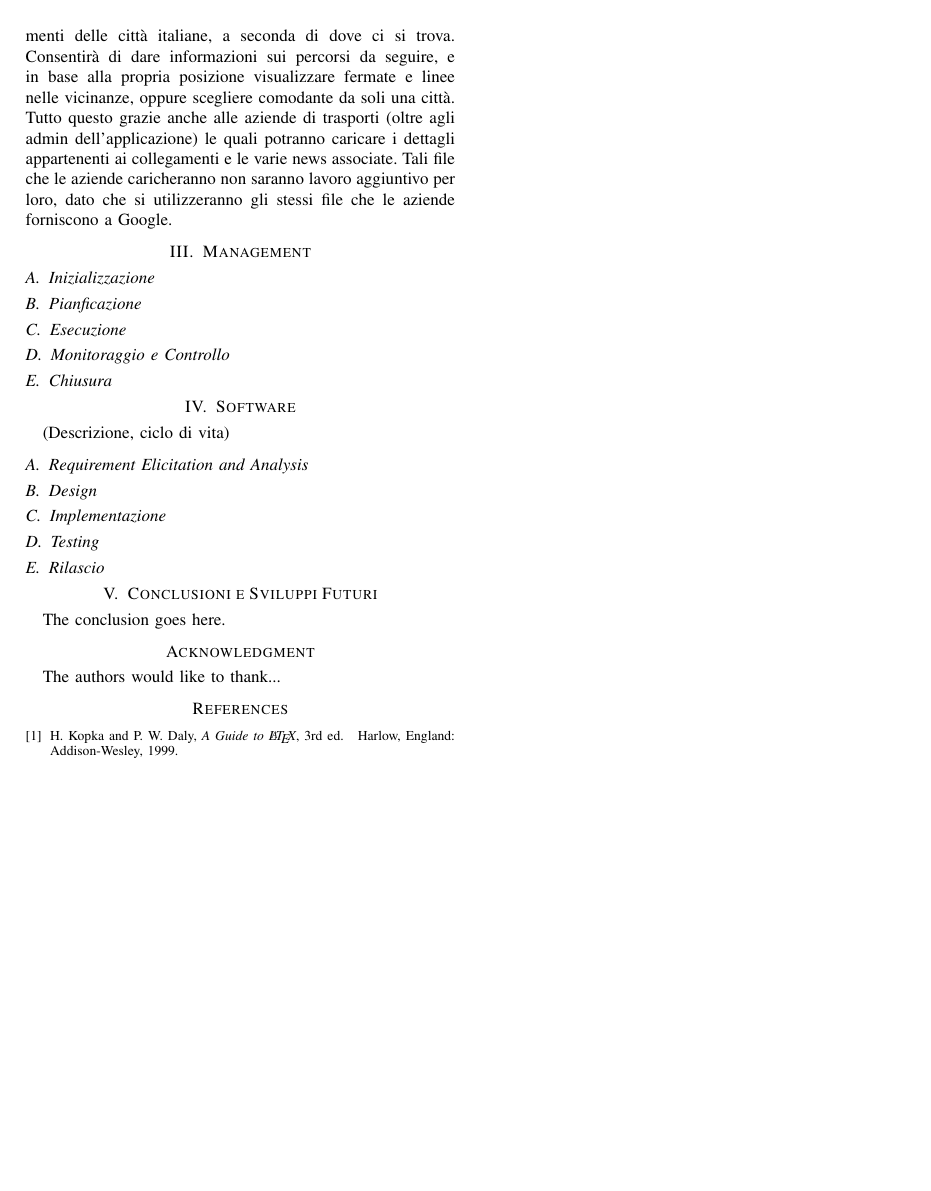
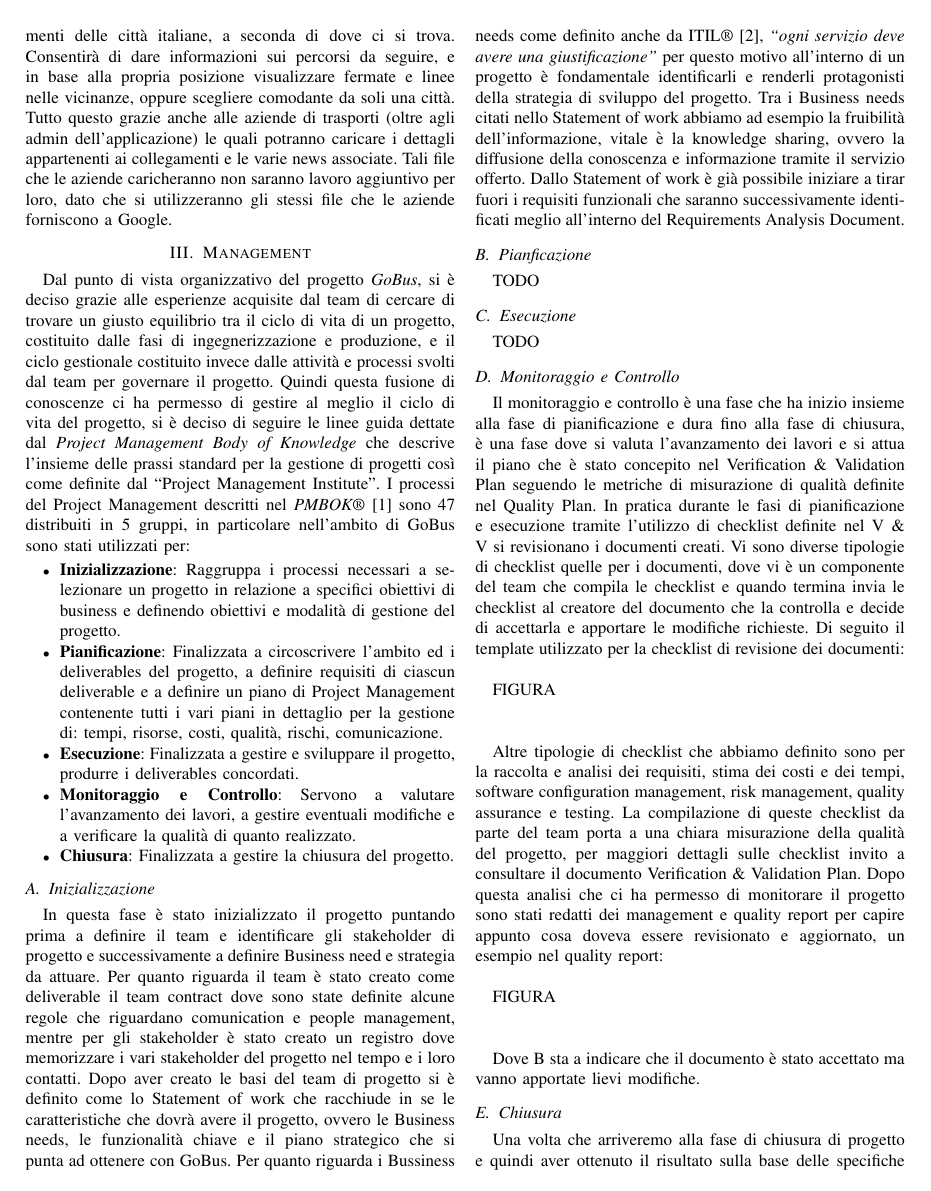
Before and after one commit to Gcatolino/scoreit_gobus, a LaTeX paper (main.tex, which reads management.tex): page 2 of 2 before the commit and page 2 of 3 after it. Compiled offline with pdfLaTeX.

Commit message:
some corrections to main.tex + first version of the management section

```diff
--- a/main.tex
+++ b/main.tex
@@ -66,6 +66,3 @@ The authors would like to thank...
 
 \begin{thebibliography}{1}
 
-\bibitem{IEEEhowto:kopka}
-H.~Kopka and P.~W. Daly, \emph{A Guide to \LaTeX}, 3rd~ed.\hskip 1em plus
-  0.5em minus 0.4em\relax Harlow, England: Addison-Wesley, 1999.
--- a/management.tex
+++ b/management.tex
@@ -1,13 +1,32 @@
+Dal punto di vista organizzativo del progetto \emph{GoBus}, si è deciso grazie alle esperienze acquisite dal team di cercare di trovare un giusto equilibrio tra il ciclo di vita di un progetto, costituito dalle fasi di ingegnerizzazione e produzione, e il ciclo gestionale costituito invece dalle attività e processi svolti dal team per governare il progetto. Quindi questa fusione di conoscenze ci ha permesso di gestire al meglio il ciclo di vita del progetto, si è deciso di seguire le linee guida dettate dal \emph{Project Management Body of Knowledge} che descrive l’insieme delle prassi standard per la gestione di progetti così come definite dal “Project Management Institute”. I processi del Project Management descritti nel \emph{PMBOK®} \cite{PMBOK} sono 47 distribuiti in 5 gruppi, in particolare nell’ambito di GoBus sono stati utilizzati per:
+
+\begin{itemize}
+	\item {\bf{Inizializzazione}}: Raggruppa i processi necessari a selezionare un progetto in relazione a specifici obiettivi di business e definendo obiettivi e modalità di gestione del progetto.
+	\item {\bf{Pianificazione}}: Finalizzata a circoscrivere l’ambito ed i deliverables del progetto, a definire requisiti di ciascun deliverable e a definire un piano di Project Management contenente tutti i vari piani in dettaglio per la gestione di: tempi, risorse, costi, qualità, rischi, comunicazione.
+	\item {\bf{Esecuzione}}: Finalizzata a gestire e sviluppare il progetto, produrre i deliverables concordati.
+	\item  {\bf{Monitoraggio e Controllo}}: Servono a valutare l’avanzamento dei lavori, a gestire eventuali modifiche e a verificare la qualità di quanto realizzato.
+	\item {\bf{Chiusura}}: Finalizzata a gestire la chiusura del progetto.
+\end{itemize}
+
 \subsection{Inizializzazione}
-
+In questa fase è stato inizializzato il progetto puntando prima a definire il team e identificare gli stakeholder di progetto e successivamente a definire Business need e strategia da attuare. Per quanto riguarda il team è stato creato come deliverable il team contract dove sono state definite alcune regole che riguardano comunication e people management, mentre per gli stakeholder è stato creato un registro dove memorizzare i vari stakeholder del progetto nel tempo e i loro contatti. Dopo aver creato le basi del team di progetto si è definito come lo Statement of work che racchiude in se le caratteristiche che dovrà avere il progetto, ovvero le Business needs, le funzionalità chiave e il piano strategico che si punta ad ottenere con GoBus. Per quanto riguarda i Bussiness needs come definito anche da ITIL® \cite{ITIL}, \emph{``ogni servizio deve avere una giustificazione''} per questo motivo all’interno di un progetto è fondamentale identificarli e renderli protagonisti della strategia di sviluppo del progetto. Tra i Business needs citati nello Statement of work abbiamo ad esempio la fruibilità dell’informazione, vitale è la knowledge sharing, ovvero la diffusione della conoscenza e informazione tramite il servizio offerto. Dallo Statement of work è già possibile iniziare a tirar fuori i requisiti funzionali che saranno successivamente identificati meglio all’interno del Requirements Analysis Document.
 
 \subsection{Pianficazione}
-
+TODO
 
 \subsection{Esecuzione}
-
+TODO
 
 \subsection{Monitoraggio e Controllo}
+Il monitoraggio e controllo è una fase che ha inizio insieme alla fase di pianificazione e dura fino alla fase di chiusura, è una fase dove si valuta l’avanzamento dei lavori e si attua il piano che è stato concepito nel Verification \& Validation Plan seguendo le metriche di misurazione di qualità definite nel Quality Plan. In pratica durante le fasi di pianificazione e esecuzione tramite l’utilizzo di checklist definite nel V \& V si revisionano i documenti creati. Vi sono diverse tipologie di checklist quelle per i documenti, dove vi è un componente del team che compila le checklist e quando termina invia le checklist al creatore del documento che la controlla e decide di accettarla e apportare le modifiche richieste. Di seguito il template utilizzato per la checklist di revisione dei documenti:\\
 
+FIGURA\\\\
+
+ Altre tipologie di checklist che abbiamo definito sono per la raccolta e analisi dei requisiti, stima dei costi e dei tempi, software configuration management, risk management, quality assurance e  testing. La compilazione di queste checklist da parte del team porta a una chiara misurazione della qualità del progetto, per maggiori dettagli sulle checklist invito a consultare il documento Verification \& Validation Plan. Dopo questa analisi che ci ha permesso di monitorare il progetto sono stati redatti dei management e quality report per capire appunto cosa doveva essere revisionato e aggiornato, un esempio nel quality report:\\
+
+ FIGURA\\\\
+
+Dove B sta a indicare che il documento è stato accettato ma vanno apportate lievi modifiche.
 
 \subsection{Chiusura}
+Una volta che arriveremo alla fase di chiusura di progetto e quindi aver ottenuto il risultato sulla base delle specifiche date in input, si procederà con la stesura della post-mortem review ovvero un deliverable per analizzare gli elementi del progetto e capire se sono stati di successo o di insuccesso. Template che sarà utilizzato per la post-mortem Review:\\
```
Also changed, not shown: software.tex (+4 -0 lines), main.tex (8 more changed lines), management.tex (5 more changed lines).
